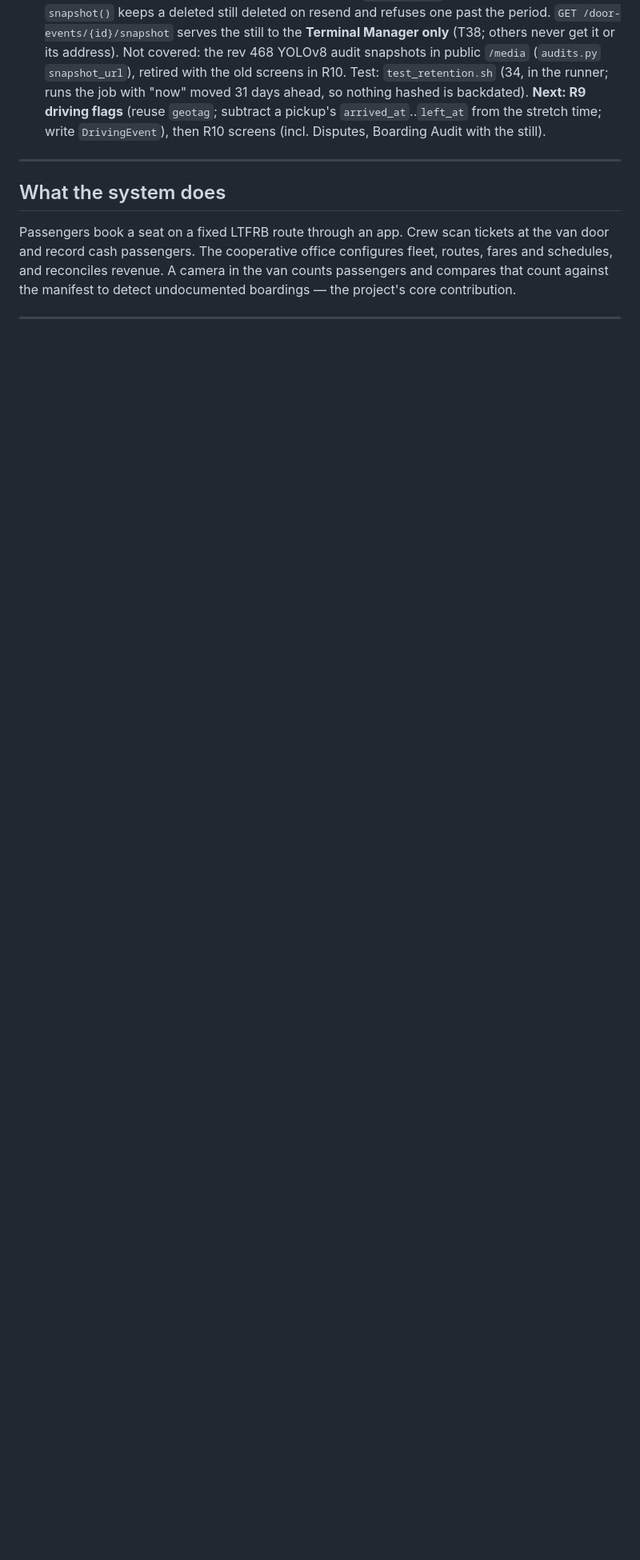
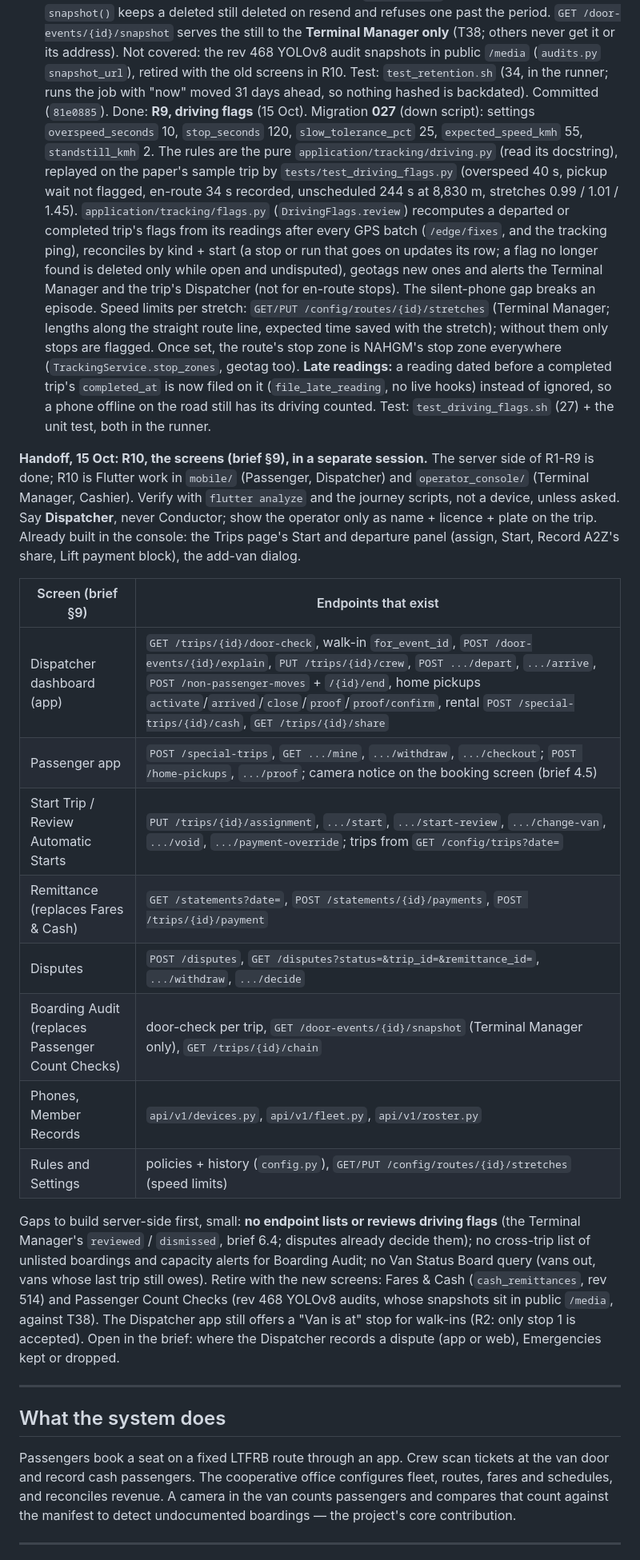
Before and after one commit to 16-Bit-mushroom/SabayGo, a Markdown page: CLAUDE.md, the part around the change. Shown at 80% size. GitHub-like rendering; blank space fills up the shorter version.

Commit message:
docs: R9 progress and handoff — R10 screens
R9 recorded under Rev 603 progress, and the R10 handoff: each screen of
brief §9 against the endpoints that exist, the three small server gaps
(listing and reviewing driving flags, a cross-trip Boarding Audit list,
the Van Status Board query), and what retires with the new screens.

Co-Authored-By: Claude Opus 5.5 <noreply@anthropic.com>

```diff
--- a/CLAUDE.md
+++ b/CLAUDE.md
@@ -565,10 +565,60 @@ Manager only** (T38; others never get it or its address). Not covered:
 the rev 468 YOLOv8 audit snapshots in public `/media` (`audits.py`
 `snapshot_url`), retired with the old screens in R10. Test:
 `test_retention.sh` (34, in the runner; runs the job with "now" moved
-31 days ahead, so nothing hashed is backdated).
-**Next: R9 driving flags** (reuse `geotag`; subtract a pickup's
-`arrived_at`..`left_at` from the stretch time; write `DrivingEvent`), then
-R10 screens (incl. Disputes, Boarding Audit with the still).
+31 days ahead, so nothing hashed is backdated). Committed (`81e0885`).
+Done: **R9, driving flags** (15 Oct). Migration **027** (down script):
+settings `overspeed_seconds` 10, `stop_seconds` 120, `slow_tolerance_pct`
+25, `expected_speed_kmh` 55, `standstill_kmh` 2. The rules are the pure
+`application/tracking/driving.py` (read its docstring), replayed on the
+paper's sample trip by `tests/test_driving_flags.py` (overspeed 40 s,
+pickup wait not flagged, en-route 34 s recorded, unscheduled 244 s at
+8,830 m, stretches 0.99 / 1.01 / 1.45). `application/tracking/flags.py`
+(`DrivingFlags.review`) recomputes a departed or completed trip's flags
+from its readings after every GPS batch (`/edge/fixes`, and the
+tracking ping), reconciles by kind + start (a stop or run that goes on
+updates its row; a flag no longer found is deleted only while open and
+undisputed), geotags new ones and alerts the Terminal Manager and the
+trip's Dispatcher (not for en-route stops). The silent-phone gap breaks
+an episode. Speed limits per stretch: `GET/PUT
+/config/routes/{id}/stretches` (Terminal Manager; lengths along the
+straight route line, expected time saved with the stretch); without them
+only stops are flagged. Once set, the route's stop zone is NAHGM's stop
+zone everywhere (`TrackingService.stop_zones`, geotag too). **Late
+readings:** a reading dated before a completed trip's `completed_at` is
+now filed on it (`file_late_reading`, no live hooks) instead of ignored,
+so a phone offline on the road still has its driving counted. Test:
+`test_driving_flags.sh` (27) + the unit test, both in the runner.
+
+**Handoff, 15 Oct: R10, the screens (brief §9), in a separate session.**
+The server side of R1-R9 is done; R10 is Flutter work in `mobile/`
+(Passenger, Dispatcher) and `operator_console/` (Terminal Manager,
+Cashier). Verify with `flutter analyze` and the journey scripts, not a
+device, unless asked. Say **Dispatcher**, never Conductor; show the
+operator only as name + licence + plate on the trip. Already built in
+the console: the Trips page's Start and departure panel (assign, Start,
+Record A2Z's share, Lift payment block), the add-van dialog.
+
+| Screen (brief §9) | Endpoints that exist |
+|---|---|
+| Dispatcher dashboard (app) | `GET /trips/{id}/door-check`, walk-in `for_event_id`, `POST /door-events/{id}/explain`, `PUT /trips/{id}/crew`, `POST .../depart`, `.../arrive`, `POST /non-passenger-moves` + `/{id}/end`, home pickups `activate`/`arrived`/`close`/`proof`/`proof/confirm`, rental `POST /special-trips/{id}/cash`, `GET /trips/{id}/share` |
+| Passenger app | `POST /special-trips`, `GET .../mine`, `.../withdraw`, `.../checkout`; `POST /home-pickups`, `.../proof`; camera notice on the booking screen (brief 4.5) |
+| Start Trip / Review Automatic Starts | `PUT /trips/{id}/assignment`, `.../start`, `.../start-review`, `.../change-van`, `.../void`, `.../payment-override`; trips from `GET /config/trips?date=` |
+| Remittance (replaces Fares & Cash) | `GET /statements?date=`, `POST /statements/{id}/payments`, `POST /trips/{id}/payment` |
+| Disputes | `POST /disputes`, `GET /disputes?status=&trip_id=&remittance_id=`, `.../withdraw`, `.../decide` |
+| Boarding Audit (replaces Passenger Count Checks) | door-check per trip, `GET /door-events/{id}/snapshot` (Terminal Manager only), `GET /trips/{id}/chain` |
+| Phones, Member Records | `api/v1/devices.py`, `api/v1/fleet.py`, `api/v1/roster.py` |
+| Rules and Settings | policies + history (`config.py`), `GET/PUT /config/routes/{id}/stretches` (speed limits) |
+
+Gaps to build server-side first, small: **no endpoint lists or reviews
+driving flags** (the Terminal Manager's `reviewed` / `dismissed`, brief
+6.4; disputes already decide them); no cross-trip list of unlisted
+boardings and capacity alerts for Boarding Audit; no Van Status Board
+query (vans out, vans whose last trip still owes). Retire with the new
+screens: Fares & Cash (`cash_remittances`, rev 514) and Passenger Count
+Checks (rev 468 YOLOv8 audits, whose snapshots sit in public `/media`,
+against T38). The Dispatcher app still offers a "Van is at" stop for
+walk-ins (R2: only stop 1 is accepted). Open in the brief: where the
+Dispatcher records a dispute (app or web), Emergencies kept or dropped.
 
 ---
 
```
